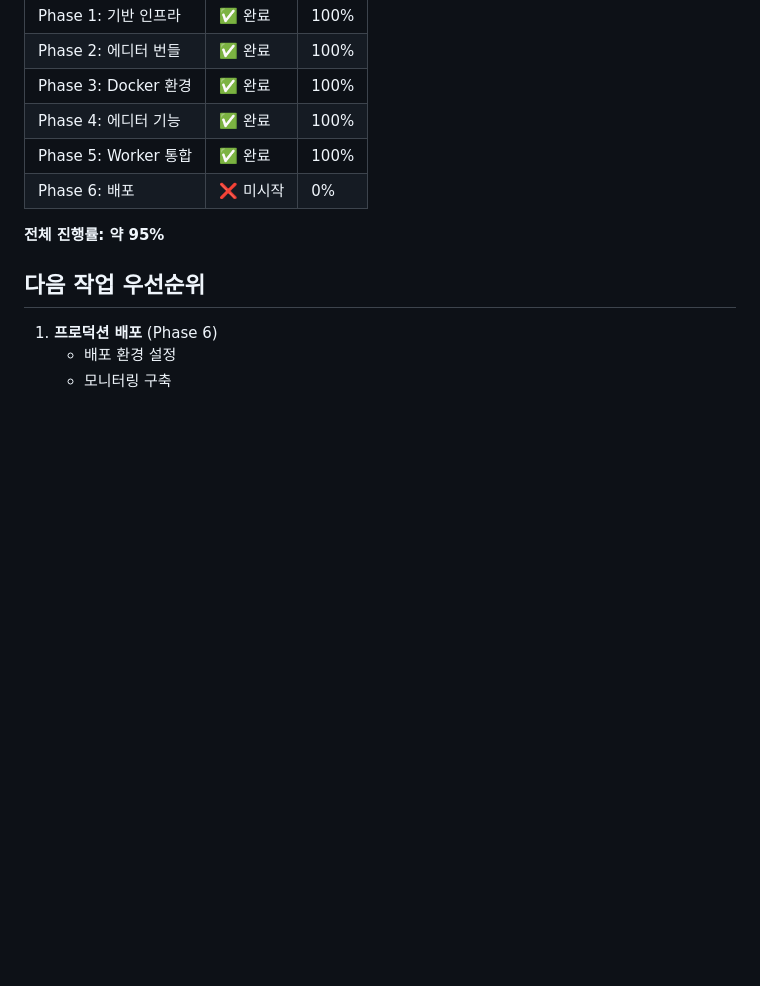
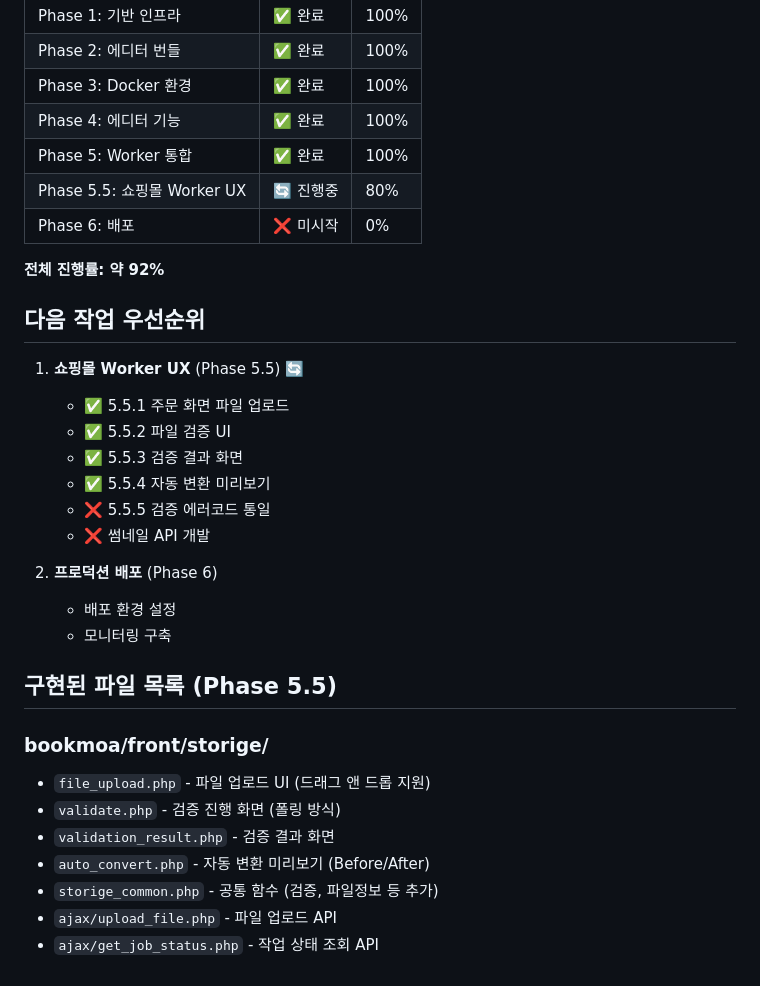
Before and after one commit to blueamethyst/storige, a Markdown page: docs/DEVELOPMENT_PLAN.md, the part around one of its changes. Rendered like a GitHub page; blank space fills up the shorter version.

```diff
--- a/docs/DEVELOPMENT_PLAN.md
+++ b/docs/DEVELOPMENT_PLAN.md
@@ -171,12 +234,32 @@
 | Phase 3: Docker 환경 | ✅ 완료 | 100% |
 | Phase 4: 에디터 기능 | ✅ 완료 | 100% |
 | Phase 5: Worker 통합 | ✅ 완료 | 100% |
+| Phase 5.5: 쇼핑몰 Worker UX | 🔄 진행중 | 80% |
 | Phase 6: 배포 | ❌ 미시작 | 0% |
 
-**전체 진행률: 약 95%**
+**전체 진행률: 약 92%**
 
 ## 다음 작업 우선순위
 
-1. **프로덕션 배포** (Phase 6)
+1. **쇼핑몰 Worker UX** (Phase 5.5) 🔄
+   - ✅ 5.5.1 주문 화면 파일 업로드
+   - ✅ 5.5.2 파일 검증 UI
+   - ✅ 5.5.3 검증 결과 화면
+   - ✅ 5.5.4 자동 변환 미리보기
+   - ❌ 5.5.5 검증 에러코드 통일
+   - ❌ 썸네일 API 개발
+
+2. **프로덕션 배포** (Phase 6)
    - 배포 환경 설정
    - 모니터링 구축
+
+## 구현된 파일 목록 (Phase 5.5)
+
+### bookmoa/front/storige/
+- `file_upload.php` - 파일 업로드 UI (드래그 앤 드롭 지원)
+- `validate.php` - 검증 진행 화면 (폴링 방식)
+- `validation_result.php` - 검증 결과 화면
+- `auto_convert.php` - 자동 변환 미리보기 (Before/After)
+- `storige_common.php` - 공통 함수 (검증, 파일정보 등 추가)
+- `ajax/upload_file.php` - 파일 업로드 API
+- `ajax/get_job_status.php` - 작업 상태 조회 API
```
Also changed, not shown: other parts of docs/DEVELOPMENT_PLAN.md (+63 -0 lines).
